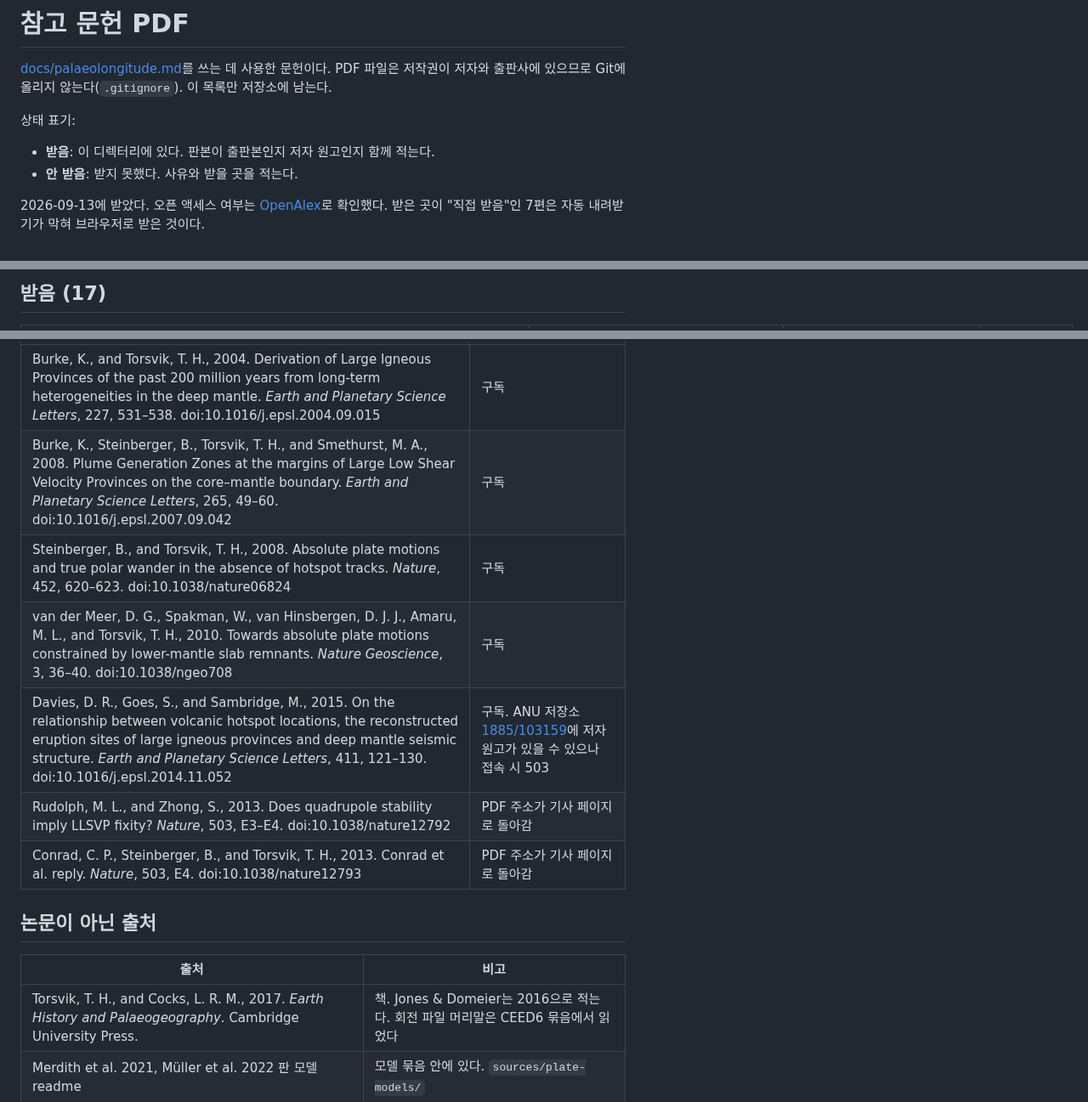
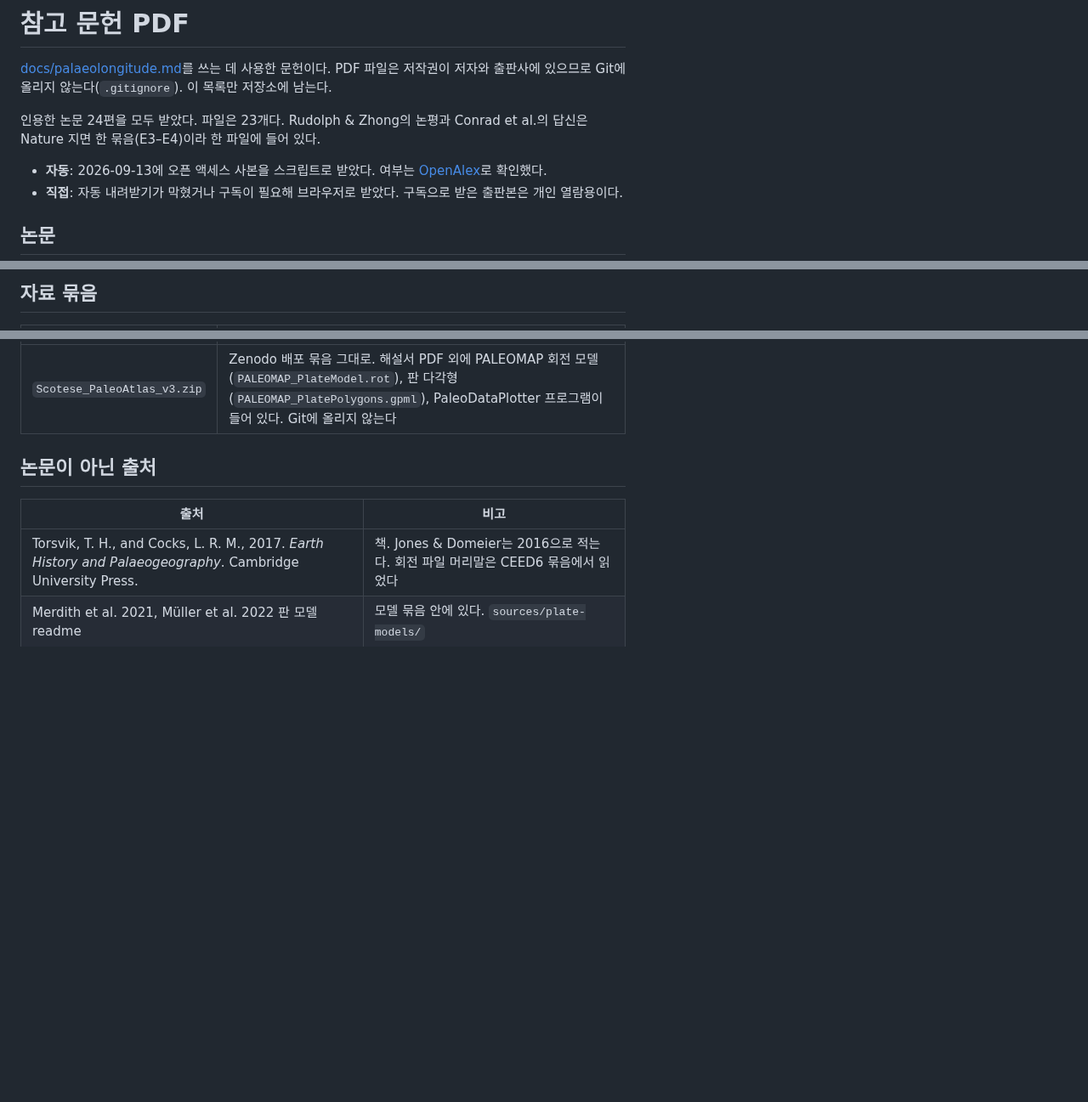
Before and after one commit to jikhanjung/EarthThruTime3D, a Markdown page: docs/pdf/README.md, 3 parts joined by grey strips. Shown at 85% size. GitHub-like rendering; blank space fills up the shorter version.

Commit message:
Mark all 24 cited papers as on hand in the bibliography
Co-Authored-By: Claude Opus 5 <noreply@anthropic.com>
Claude-Session: https://claude.ai/code/session_01TYg9frZRMFiZS1vUsWVjH1

```diff
--- a/docs/pdf/README.md
+++ b/docs/pdf/README.md
@@ -3,11 +3,13 @@
 [docs/palaeolongitude.md](../palaeolongitude.md)를 쓰는 데 사용한 문헌이다. PDF 파일은 저작권이
 저자와 출판사에 있으므로 Git에 올리지 않는다(`.gitignore`). 이 목록만 저장소에 남는다.
 
-상태 표기:
+인용한 논문 24편을 모두 받았다. 파일은 23개다. Rudolph & Zhong의 논평과 Conrad et al.의 답신은
+Nature 지면 한 묶음(E3–E4)이라 한 파일에 들어 있다.
 
-- **받음**: 이 디렉터리에 있다. 판본이 출판본인지 저자 원고인지 함께 적는다.
-- **안 받음**: 받지 못했다. 사유와 받을 곳을 적는다.
+- **자동**: 2026-09-13에 오픈 액세스 사본을 스크립트로 받았다. 여부는
+  [OpenAlex](https://openalex.org/)로 확인했다.
+- **직접**: 자동 내려받기가 막혔거나 구독이 필요해 브라우저로 받았다. 구독으로 받은 출판본은
+  개인 열람용이다.
 
-2026-09-13에 받았다. 오픈 액세스 여부는 [OpenAlex](https://openalex.org/)로 확인했다. 받은 곳이
-"직접 받음"인 7편은 자동 내려받기가 막혀 브라우저로 받은 것이다.
+## 논문
 
@@ -16,3 +42,3 @@
 
-## 받음 (17)
+## 자료 묶음
 
@@ -44,11 +46,5 @@ OpenAlex에 오픈 액세스 사본이 없거나, 출판사 페이지가 구독
 |---|---|
-| Burke, K., and Torsvik, T. H., 2004. Derivation of Large Igneous Provinces of the past 200 million years from long-term heterogeneities in the deep mantle. *Earth and Planetary Science Letters*, 227, 531–538. doi:10.1016/j.epsl.2004.09.015 | 구독 |
-| Burke, K., Steinberger, B., Torsvik, T. H., and Smethurst, M. A., 2008. Plume Generation Zones at the margins of Large Low Shear Velocity Provinces on the core–mantle boundary. *Earth and Planetary Science Letters*, 265, 49–60. doi:10.1016/j.epsl.2007.09.042 | 구독 |
-| Steinberger, B., and Torsvik, T. H., 2008. Absolute plate motions and true polar wander in the absence of hotspot tracks. *Nature*, 452, 620–623. doi:10.1038/nature06824 | 구독 |
-| van der Meer, D. G., Spakman, W., van Hinsbergen, D. J. J., Amaru, M. L., and Torsvik, T. H., 2010. Towards absolute plate motions constrained by lower-mantle slab remnants. *Nature Geoscience*, 3, 36–40. doi:10.1038/ngeo708 | 구독 |
-| Davies, D. R., Goes, S., and Sambridge, M., 2015. On the relationship between volcanic hotspot locations, the reconstructed eruption sites of large igneous provinces and deep mantle seismic structure. *Earth and Planetary Science Letters*, 411, 121–130. doi:10.1016/j.epsl.2014.11.052 | 구독. ANU 저장소 [1885/103159](http://hdl.handle.net/1885/103159)에 저자 원고가 있을 수 있으나 접속 시 503 |
-| Rudolph, M. L., and Zhong, S., 2013. Does quadrupole stability imply LLSVP fixity? *Nature*, 503, E3–E4. doi:10.1038/nature12792 | PDF 주소가 기사 페이지로 돌아감 |
-| Conrad, C. P., Steinberger, B., and Torsvik, T. H., 2013. Conrad et al. reply. *Nature*, 503, E4. doi:10.1038/nature12793 | PDF 주소가 기사 페이지로 돌아감 |
+| `Scotese_PaleoAtlas_v3.zip` | Zenodo 배포 묶음 그대로. 해설서 PDF 외에 PALEOMAP 회전 모델(`PALEOMAP_PlateModel.rot`), 판 다각형(`PALEOMAP_PlatePolygons.gpml`), PaleoDataPlotter 프로그램이 들어 있다. Git에 올리지 않는다 |
 
 ## 논문이 아닌 출처
 
```
Also changed, not shown: other parts of docs/pdf/README.md (+27 -27 lines).
